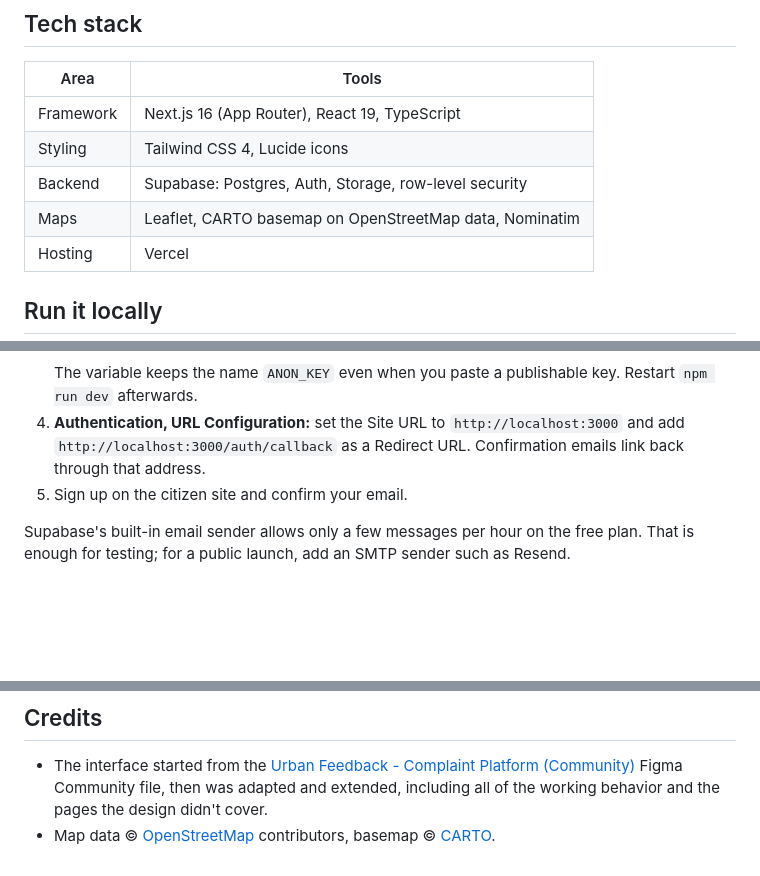
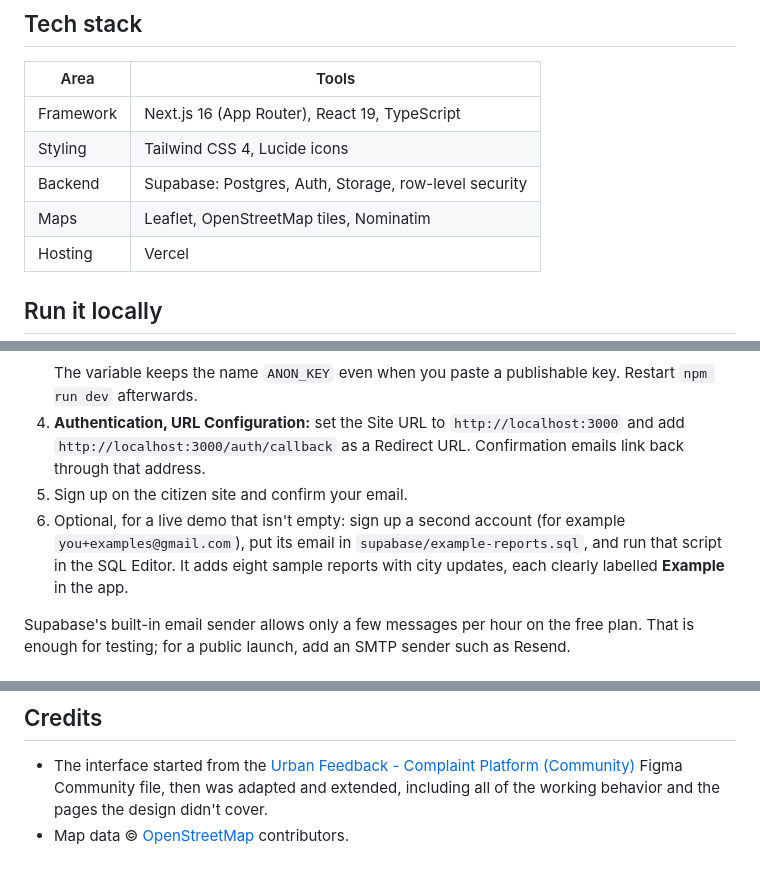
Before and after one commit to eyobazeze/urban-voice, a Markdown page: README.md, 3 parts joined by grey strips. GitHub-like rendering; blank space fills up the shorter version.

```diff
--- a/README.md
+++ b/README.md
@@ -56,7 +56,7 @@ UrbanVoice has two sides that share one database, so an action on one side shows
 | Framework | Next.js 16 (App Router), React 19, TypeScript |
 | Styling | Tailwind CSS 4, Lucide icons |
 | Backend | Supabase: Postgres, Auth, Storage, row-level security |
-| Maps | Leaflet, CARTO basemap on OpenStreetMap data, Nominatim |
+| Maps | Leaflet, OpenStreetMap tiles, Nominatim |
 | Hosting | Vercel |
 
 ## Run it locally
@@ -84,6 +84,7 @@ Open <http://localhost:3000>. With no environment file the app starts in **demo
    The variable keeps the name `ANON_KEY` even when you paste a publishable key. Restart `npm run dev` afterwards.
 4. **Authentication, URL Configuration:** set the Site URL to `http://localhost:3000` and add `http://localhost:3000/auth/callback` as a Redirect URL. Confirmation emails link back through that address.
 5. Sign up on the citizen site and confirm your email.
+6. Optional, for a live demo that isn't empty: sign up a second account (for example `you+examples@gmail.com`), put its email in `supabase/example-reports.sql`, and run that script in the SQL Editor. It adds eight sample reports with city updates, each clearly labelled **Example** in the app.
 
 Supabase's built-in email sender allows only a few messages per hour on the free plan. That is enough for testing; for a public launch, add an SMTP sender such as Resend.
 
@@ -131,4 +132,4 @@ proxy.ts         session refresh and route guards
 ## Credits
 
 - The interface started from the [Urban Feedback - Complaint Platform (Community)](https://www.figma.com/community/file/1539251016512130689) Figma Community file, then was adapted and extended, including all of the working behavior and the pages the design didn't cover.
-- Map data © [OpenStreetMap](https://www.openstreetmap.org/copyright) contributors, basemap © [CARTO](https://carto.com/attributions).
+- Map data © [OpenStreetMap](https://www.openstreetmap.org/copyright) contributors.
```
Also changed, not shown: other parts of README.md (+3 -3 lines), docs/screenshots/auth-login.png, 16 other files.
